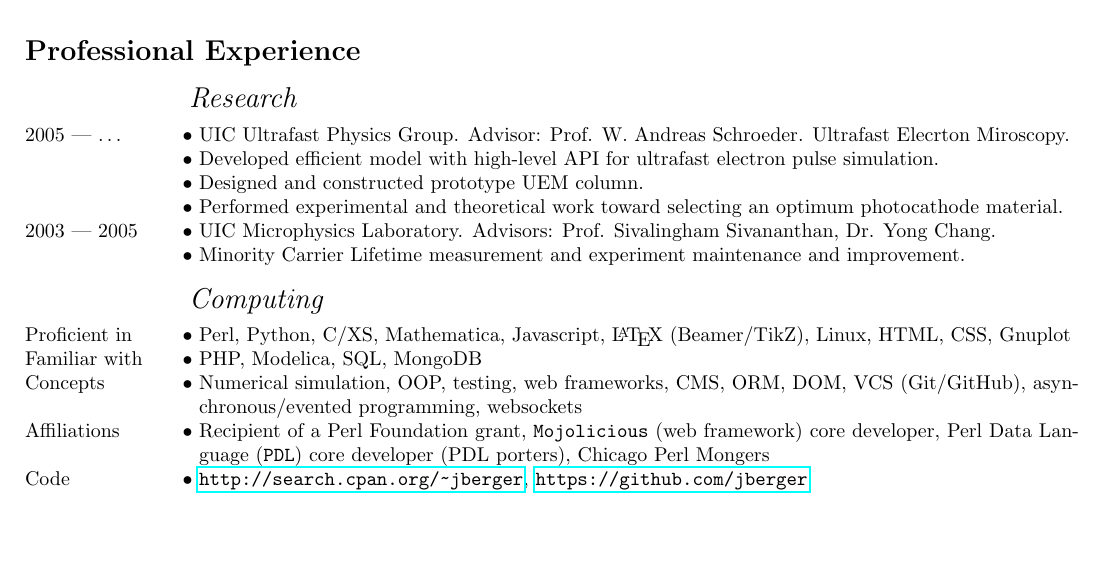
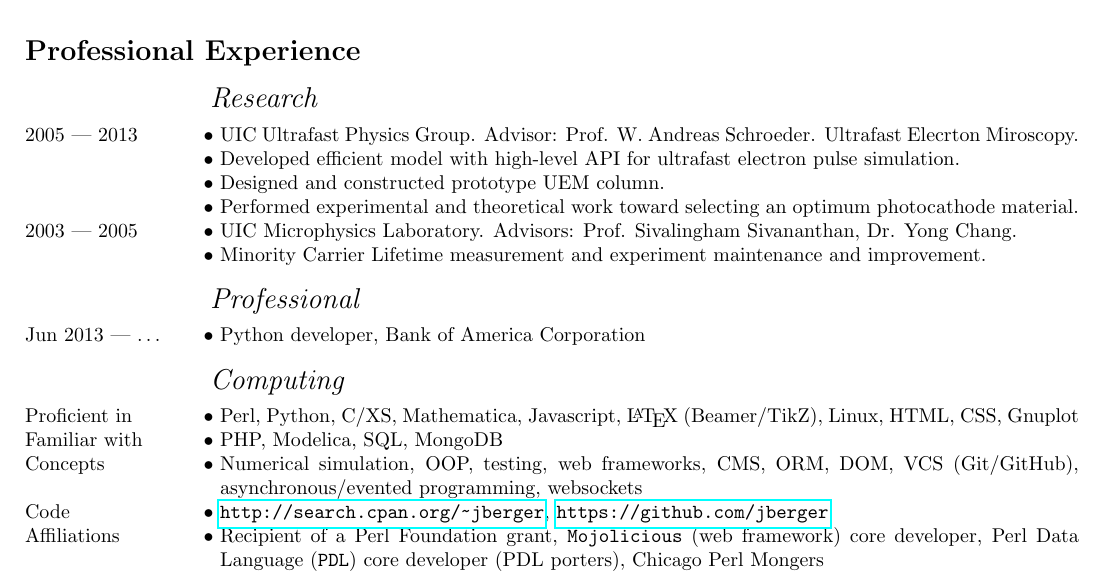
Before and after one commit to jberger/Curriculum_Vita, a LaTeX CV (main.tex, which reads experience.tex): part of page 1 of 3, cut so that both start at the same text, the shorter picture padded with empty space. Compiled offline with pdfLaTeX.

Commit message:
minor tweaks

```diff
--- a/experience.tex
+++ b/experience.tex
@@ -2,21 +2,25 @@
 
 \subrubric{Research}
 
-  \entry*[2005 --- \ldots] UIC Ultrafast Physics Group. Advisor: Prof. W. Andreas Schroeder. Ultrafast Elecrton Miroscopy.
+  \entry*[2005 --- 2013] UIC Ultrafast Physics Group. Advisor: Prof. W. Andreas Schroeder. Ultrafast Elecrton Miroscopy.
   \entry* Developed efficient model with high-level API for ultrafast electron pulse simulation.
   \entry* Designed and constructed prototype UEM column.
   \entry* Performed experimental and theoretical work toward selecting an optimum photocathode material.
   \entry*[2003 --- 2005] UIC Microphysics Laboratory. Advisors: Prof. Sivalingham Sivananthan, Dr. Yong Chang.
   \entry* Minority Carrier Lifetime measurement and experiment maintenance and improvement.
 
+\subrubric{Professional}
+
+  \entry*[Jun 2013 --- \ldots] Python developer, Bank of America Corporation
+
 \subrubric{Computing}
 
   \entry*[Proficient in] Perl, Python, C/XS, Mathematica, Javascript, \LaTeX{} (Beamer/TikZ), Linux, HTML, CSS, Gnuplot
   \entry*[Familiar with] PHP, Modelica, SQL, MongoDB
   \entry*[Concepts] Numerical simulation, OOP, testing, web frameworks, CMS, ORM, DOM, VCS (Git/GitHub), asynchronous/evented programming, websockets
+  \entry*[Code] \url{http://search.cpan.org/~jberger}, \url{https://github.com/jberger}
   \entry*[Affiliations] Recipient of a Perl Foundation grant, \texttt{Mojolicious} (web framework) core developer, Perl Data Language (\texttt{PDL}) core developer (PDL porters), Chicago Perl Mongers
   %\entry*[Perl] Numerical simulation and analysis (native and PDL), c.f. \texttt{Physics::UEMColumn}
-  \entry*[Code] \url{http://search.cpan.org/~jberger}, \url{https://github.com/jberger}
 
 \subrubric{Teaching}
 
```
